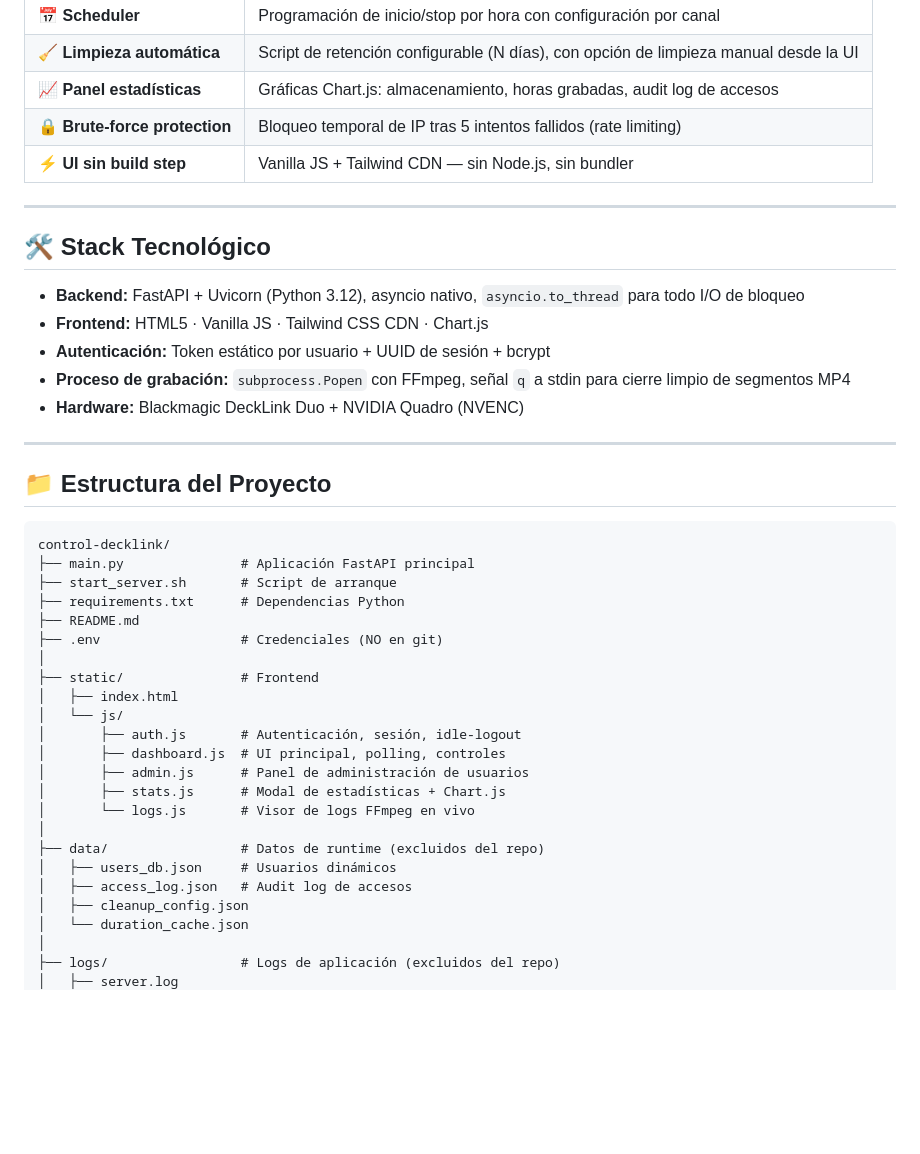
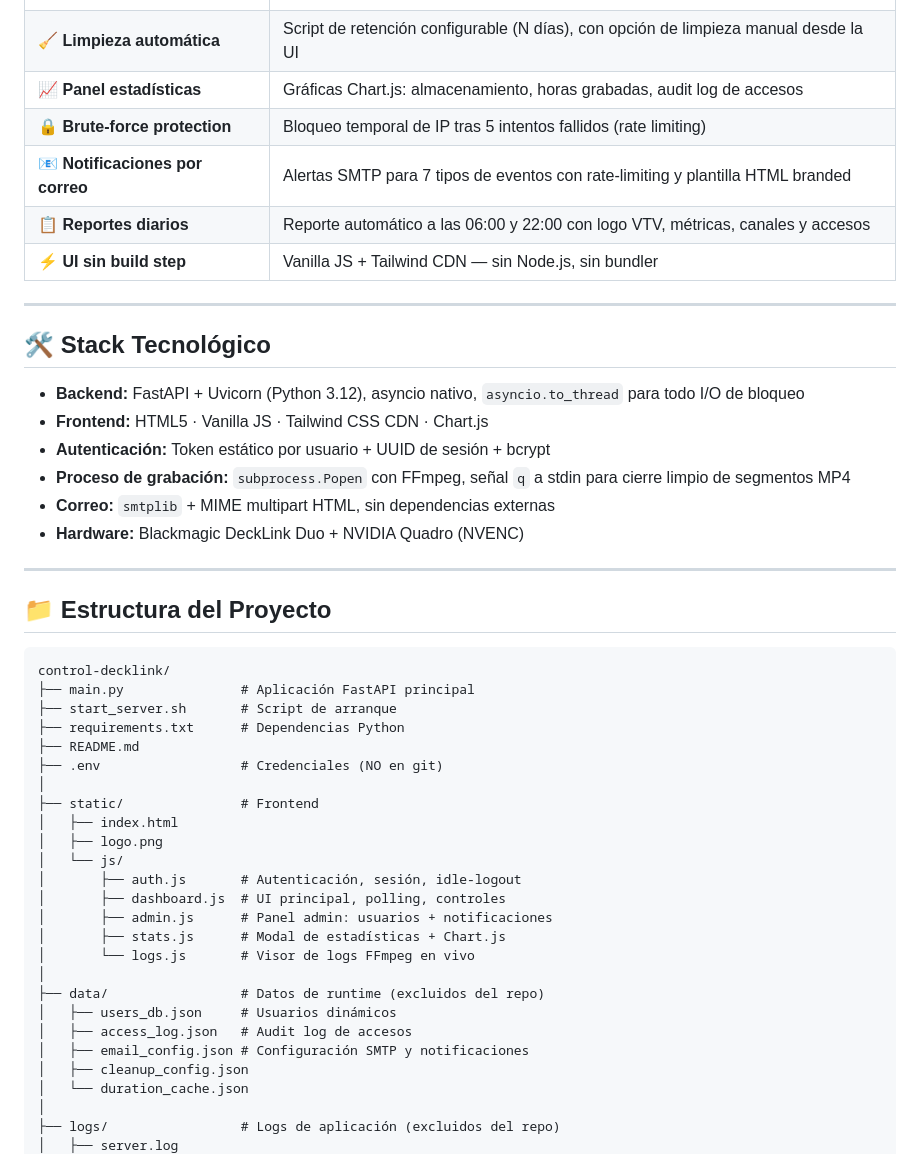
Before and after one commit to jiroperof/control-decklink, a Markdown page: README.md, the part around one of its changes. Rendered like a GitHub page; blank space fills up the shorter version.

```diff
--- a/README.md
+++ b/README.md
@@ -32,6 +32,8 @@
 | 🧹 **Limpieza automática** | Script de retención configurable (N días), con opción de limpieza manual desde la UI |
 | 📈 **Panel estadísticas** | Gráficas Chart.js: almacenamiento, horas grabadas, audit log de accesos |
 | 🔒 **Brute-force protection** | Bloqueo temporal de IP tras 5 intentos fallidos (rate limiting) |
+| 📧 **Notificaciones por correo** | Alertas SMTP para 7 tipos de eventos con rate-limiting y plantilla HTML branded |
+| 📋 **Reportes diarios** | Reporte automático a las 06:00 y 22:00 con logo VTV, métricas, canales y accesos |
 | ⚡ **UI sin build step** | Vanilla JS + Tailwind CDN — sin Node.js, sin bundler |
 
 ---
@@ -42,6 +44,7 @@
 - **Frontend:** HTML5 · Vanilla JS · Tailwind CSS CDN · Chart.js
 - **Autenticación:** Token estático por usuario + UUID de sesión + bcrypt
 - **Proceso de grabación:** `subprocess.Popen` con FFmpeg, señal `q` a stdin para cierre limpio de segmentos MP4
+- **Correo:** `smtplib` + MIME multipart HTML, sin dependencias externas
 - **Hardware:** Blackmagic DeckLink Duo + NVIDIA Quadro (NVENC)
 
 ---
@@ -58,16 +61,18 @@ control-decklink/
 │
 ├── static/               # Frontend
 │   ├── index.html
+│   ├── logo.png
 │   └── js/
 │       ├── auth.js       # Autenticación, sesión, idle-logout
 │       ├── dashboard.js  # UI principal, polling, controles
-│       ├── admin.js      # Panel de administración de usuarios
+│       ├── admin.js      # Panel admin: usuarios + notificaciones
 │       ├── stats.js      # Modal de estadísticas + Chart.js
 │       └── logs.js       # Visor de logs FFmpeg en vivo
 │
 ├── data/                 # Datos de runtime (excluidos del repo)
 │   ├── users_db.json     # Usuarios dinámicos
 │   ├── access_log.json   # Audit log de accesos
+│   ├── email_config.json # Configuración SMTP y notificaciones
 │   ├── cleanup_config.json
 │   └── duration_cache.json
 │
```
Also changed, not shown: other parts of README.md (+70 -5 lines).
